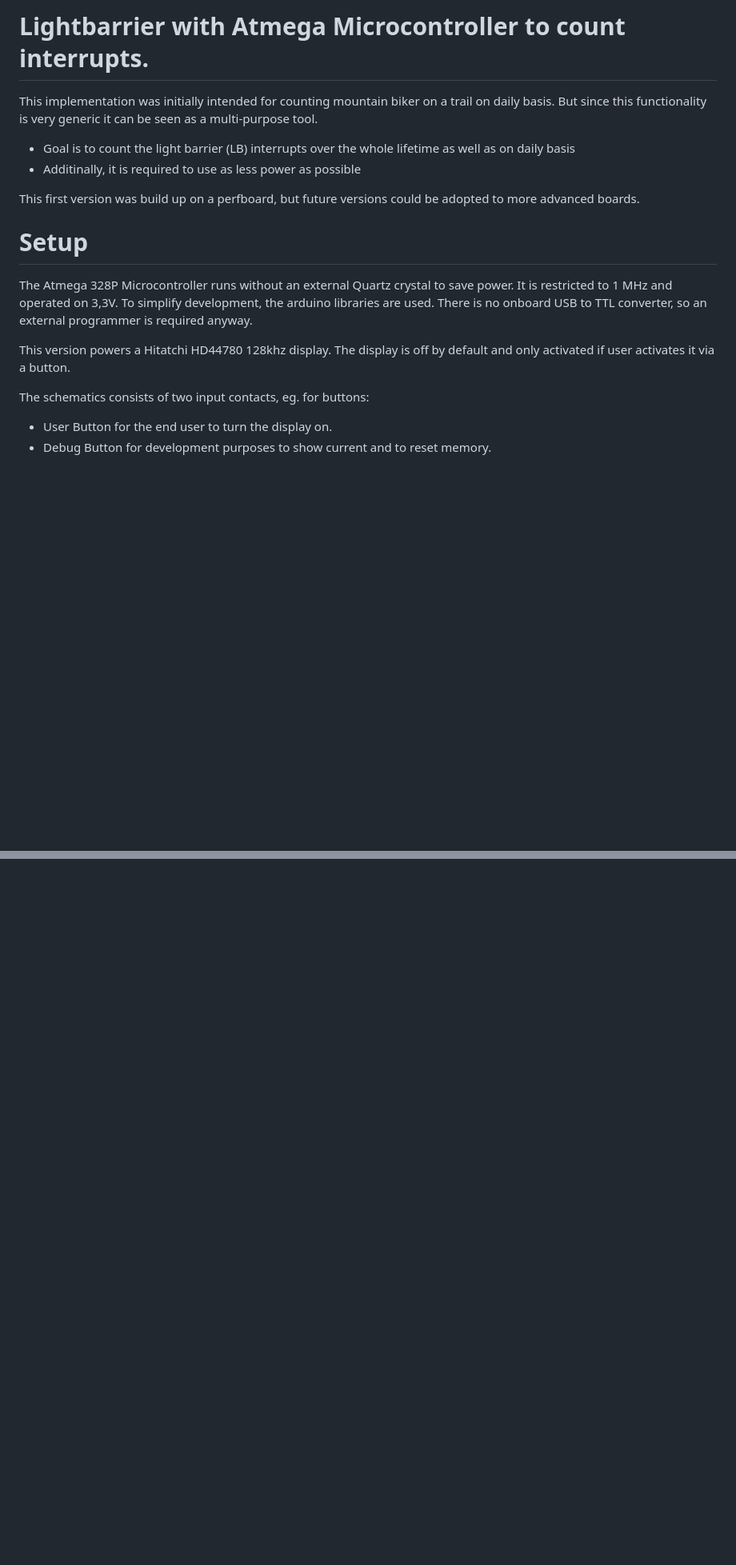
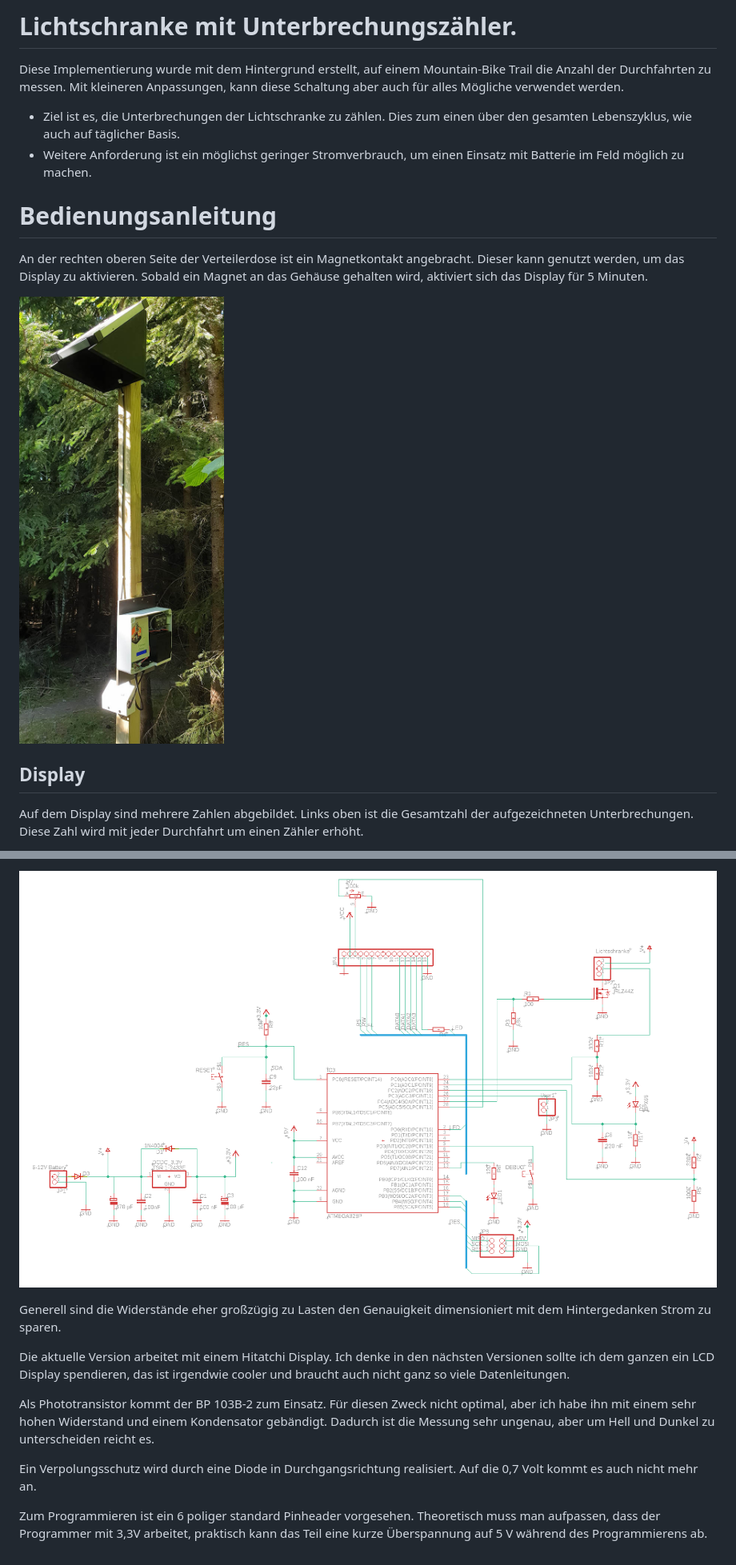
Before and after one commit to oprobst/MTB-Counter-Lightbarrier, a Markdown page: README.md, 2 parts joined by grey strips. Shown: that part at 80% size. GitHub-like rendering; pictures changed too: doc/Schaltplan.png (added), doc/imWald.jpg (added); blank space fills up the shorter version.

Commit message:
Readme in German and extended

```diff
--- a/README.md
+++ b/README.md
@@ -1,20 +1,17 @@
-# Lightbarrier with Atmega Microcontroller to count interrupts.
+# Lichtschranke mit Unterbrechungszähler.
 
-This implementation was initially intended for counting mountain biker on a trail on daily basis. But since this functionality is very generic it can be seen as a multi-purpose tool.
+Diese Implementierung wurde mit dem Hintergrund erstellt, auf einem Mountain-Bike Trail die Anzahl der Durchfahrten zu messen. Mit kleineren Anpassungen, kann diese Schaltung aber auch für alles Mögliche verwendet werden.
 
-* Goal is to count the light barrier (LB) interrupts over the whole lifetime as well as on daily basis
-* Additinally, it is required to use as less power as possible
+* Ziel ist es, die Unterbrechungen der Lichtschranke zu zählen. Dies zum einen über den gesamten Lebenszyklus, wie auch auf täglicher Basis.
+* Weitere Anforderung ist ein möglichst geringer Stromverbrauch, um einen Einsatz mit Batterie im Feld möglich zu machen.
 
-This first version was build up on a perfboard, but future versions could be adopted to more advanced boards.
 
-# Setup
+# Bedienungsanleitung
 
-The Atmega 328P Microcontroller runs without an external Quartz crystal to save power. It is restricted to 1 MHz and operated on 3,3V.
-To simplify development, the arduino libraries are used. There is no onboard USB to TTL converter, so an external programmer is required anyway.
+An der rechten oberen Seite der Verteilerdose ist ein Magnetkontakt angebracht. Dieser kann genutzt werden, um das Display zu aktivieren. Sobald ein Magnet an das Gehäuse gehalten wird, aktiviert sich das Display für 5 Minuten.
 
-This version powers a Hitatchi HD44780 128khz display. The display is off by default and only activated if user activates it via a button.
+![Installation des Zählers im Wald](doc/imWald.jpg)
 
-The schematics consists of two input contacts, eg. for buttons:
-* User Button for the end user to turn the display on.
-* Debug Button for development purposes to show current and to reset memory.
+## Display
+Auf dem Display sind mehrere Zahlen abgebildet. Links oben ist die Gesamtzahl der aufgezeichneten Unterbrechungen. Diese Zahl wird mit jeder Durchfahrt um einen Zähler erhöht.
 
@@ -21,0 +62,11 @@ A phototransistor is used to measure brightness and power down the device at nig
+![Schaltplan](doc/Schaltplan.png)
+
+Generell sind die Widerstände eher großzügig zu Lasten den Genauigkeit dimensioniert mit dem Hintergedanken Strom zu sparen.
+
+Die aktuelle Version arbeitet mit einem Hitatchi Display. Ich denke in den nächsten Versionen sollte ich dem ganzen ein LCD Display spendieren, das ist irgendwie cooler und braucht auch nicht ganz so viele Datenleitungen.
+
+Als Phototransistor kommt der BP 103B-2 zum Einsatz. Für diesen Zweck nicht optimal, aber ich habe ihn mit einem sehr hohen Widerstand und einem Kondensator gebändigt. Dadurch ist die Messung sehr ungenau, aber um Hell und Dunkel zu unterscheiden reicht es.
+
+Ein Verpolungsschutz wird durch eine Diode in Durchgangsrichtung realisiert. Auf die 0,7 Volt kommt es auch nicht mehr an.
+
+Zum Programmieren ist ein 6 poliger standard Pinheader vorgesehen. Theoretisch muss man aufpassen, dass der Programmer mit 3,3V arbeitet, praktisch kann das Teil eine kurze Überspannung auf 5 V während des Programmierens ab.
```
Also changed, not shown: other parts of README.md (+44 -1 lines), doc/Display.jpg (added), 1 other file.
